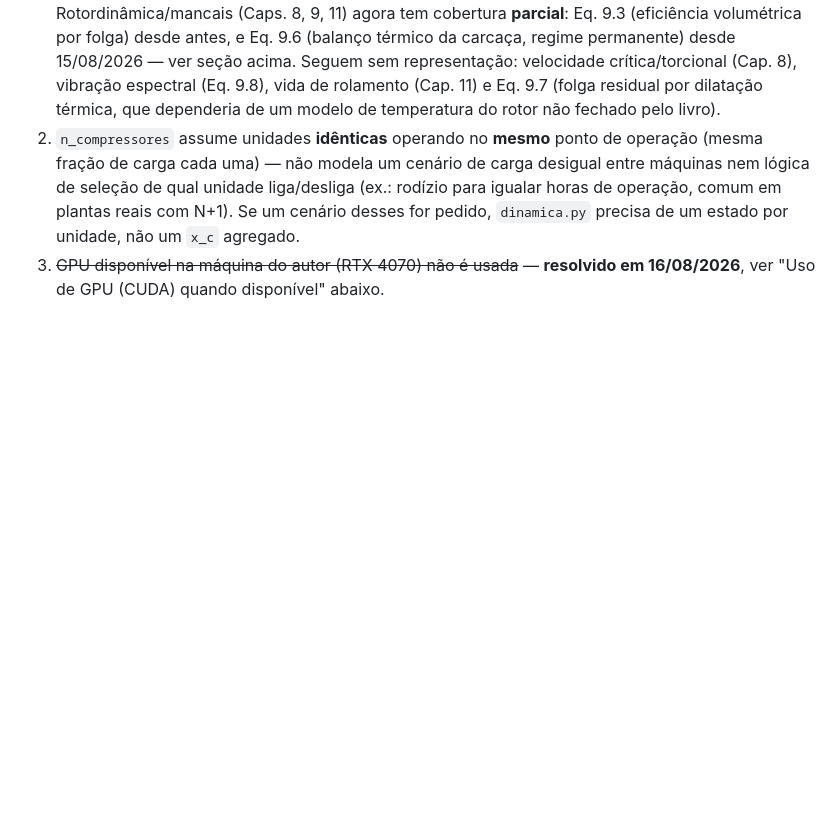
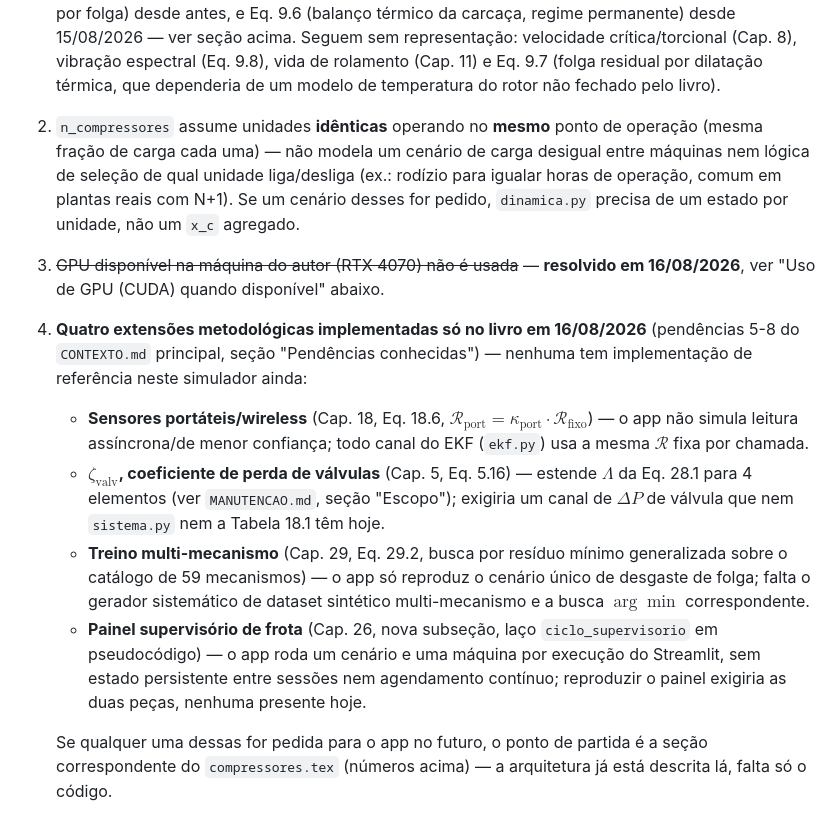
Before and after one commit to MMMejias39/compressores_parafuso, a Markdown page: CONTEXTO_app.md, the part around the change. Rendered like a GitHub page; blank space fills up the shorter version.

Commit message:
Registra em CONTEXTO_app.md as 4 extensoes metodologicas do livro sem implementacao no app
Pendencias 5-8 do CONTEXTO.md (sensores portateis, zeta_valv, treino multi-mecanismo, painel supervisorio) agora rastreadas tambem no contexto do app, com o ponto de partida no compressores.tex para quem for implementa-las no simulador

```diff
--- a/CONTEXTO_app.md
+++ b/CONTEXTO_app.md
@@ -982,3 +982,29 @@ contexto para ele.
 3. ~~GPU disponível na máquina do autor (RTX 4070) não é usada~~ —
    **resolvido em 16/08/2026**, ver "Uso de GPU (CUDA) quando disponível"
    abaixo.
+4. **Quatro extensões metodológicas implementadas só no livro em
+   16/08/2026** (pendências 5-8 do `CONTEXTO.md` principal, seção
+   "Pendências conhecidas") — nenhuma tem implementação de referência
+   neste simulador ainda:
+   - **Sensores portáteis/wireless** (Cap. 18, Eq. 18.6,
+     $\mathcal{R}_{\text{port}} = \kappa_{\text{port}}\cdot\mathcal{R}_{\text{fixo}}$)
+     — o app não simula leitura assíncrona/de menor confiança; todo canal
+     do EKF (`ekf.py`) usa a mesma $\mathcal{R}$ fixa por chamada.
+   - **$\zeta_{\text{valv}}$, coeficiente de perda de válvulas** (Cap. 5,
+     Eq. 5.16) — estende $\Lambda$ da Eq. 28.1 para 4 elementos (ver
+     `MANUTENCAO.md`, seção "Escopo"); exigiria um canal de $\Delta P$ de
+     válvula que nem `sistema.py` nem a Tabela 18.1 têm hoje.
+   - **Treino multi-mecanismo** (Cap. 29, Eq. 29.2, busca por resíduo
+     mínimo generalizada sobre o catálogo de 59 mecanismos) — o app só
+     reproduz o cenário único de desgaste de folga; falta o gerador
+     sistemático de dataset sintético multi-mecanismo e a busca
+     $\arg\min$ correspondente.
+   - **Painel supervisório de frota** (Cap. 26, nova subseção, laço
+     `ciclo_supervisorio` em pseudocódigo) — o app roda um cenário e uma
+     máquina por execução do Streamlit, sem estado persistente entre
+     sessões nem agendamento contínuo; reproduzir o painel exigiria as
+     duas peças, nenhuma presente hoje.
+
+   Se qualquer uma dessas for pedida para o app no futuro, o ponto de
+   partida é a seção correspondente do `compressores.tex` (números acima)
+   — a arquitetura já está descrita lá, falta só o código.
```
